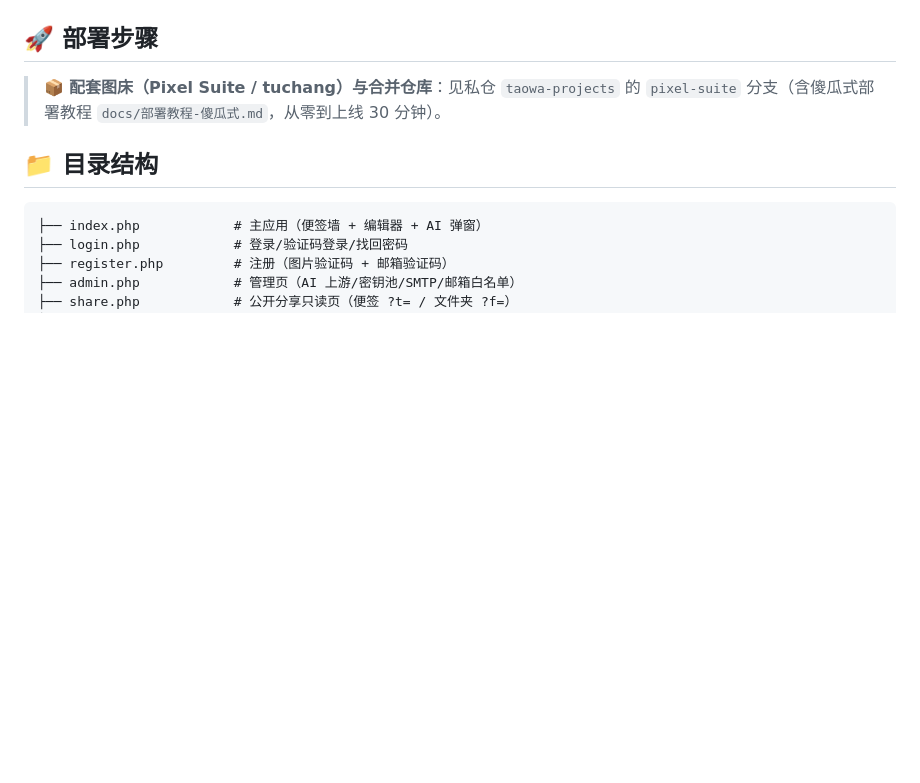
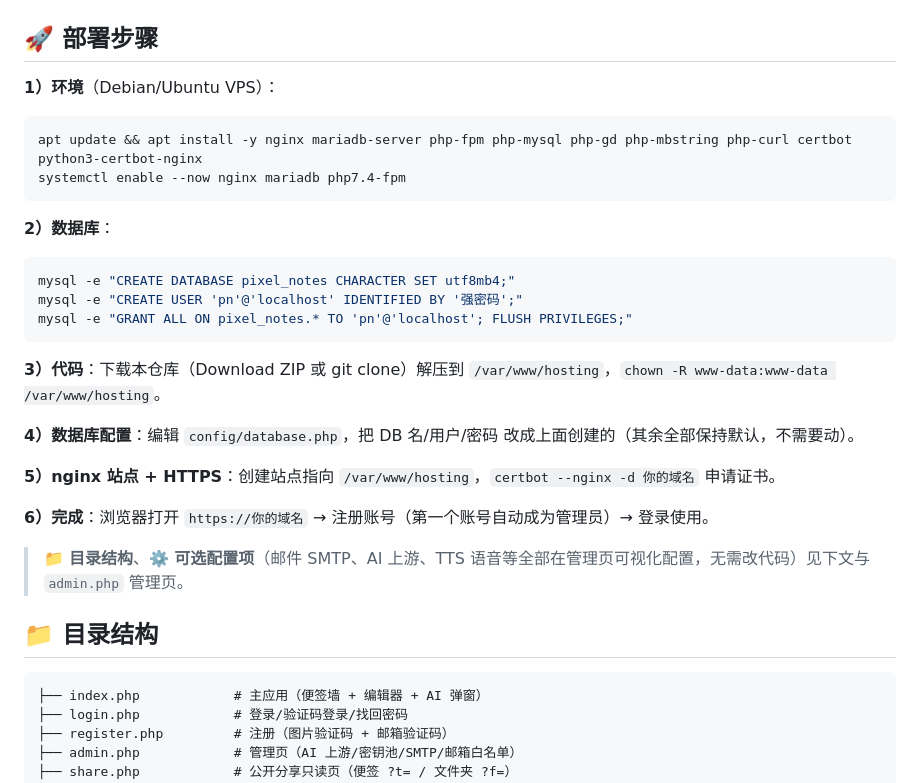
Before and after one commit to conm599/pixel-notes, a Markdown page: README.md, the part around the change. GitHub-like rendering; blank space fills up the shorter version.

Commit message:
README 修正：删除私有仓库引用（公共部署读者不可见），部署步骤改为完整自含（环境/数据库/代码/配置/HTTPS 六步），目录结构按真实仓库文件核对

````diff
--- a/README.md
+++ b/README.md
@@ -146,7 +146,30 @@
 
 ## 🚀 部署步骤
 
-> 📦 **配套图床（Pixel Suite / tuchang）与合并仓库**：见私仓 `taowa-projects` 的 `pixel-suite` 分支（含傻瓜式部署教程 `docs/部署教程-傻瓜式.md`，从零到上线 30 分钟）。
+**1）环境**（Debian/Ubuntu VPS）：
+
+```bash
+apt update && apt install -y nginx mariadb-server php-fpm php-mysql php-gd php-mbstring php-curl certbot python3-certbot-nginx
+systemctl enable --now nginx mariadb php7.4-fpm
+```
+
+**2）数据库**：
+
+```bash
+mysql -e "CREATE DATABASE pixel_notes CHARACTER SET utf8mb4;"
+mysql -e "CREATE USER 'pn'@'localhost' IDENTIFIED BY '强密码';"
+mysql -e "GRANT ALL ON pixel_notes.* TO 'pn'@'localhost'; FLUSH PRIVILEGES;"
+```
+
+**3）代码**：下载本仓库（Download ZIP 或 git clone）解压到 `/var/www/hosting`，`chown -R www-data:www-data /var/www/hosting`。
+
+**4）数据库配置**：编辑 `config/database.php`，把 DB 名/用户/密码 改成上面创建的（其余全部保持默认，不需要动）。
+
+**5）nginx 站点 + HTTPS**：创建站点指向 `/var/www/hosting`，`certbot --nginx -d 你的域名` 申请证书。
+
+**6）完成**：浏览器打开 `https://你的域名` → 注册账号（第一个账号自动成为管理员）→ 登录使用。
+
+> 📁 **目录结构**、⚙️ **可选配置项**（邮件 SMTP、AI 上游、TTS 语音等全部在管理页可视化配置，无需改代码）见下文与 `admin.php` 管理页。
 
 ## 📁 目录结构
 
````
